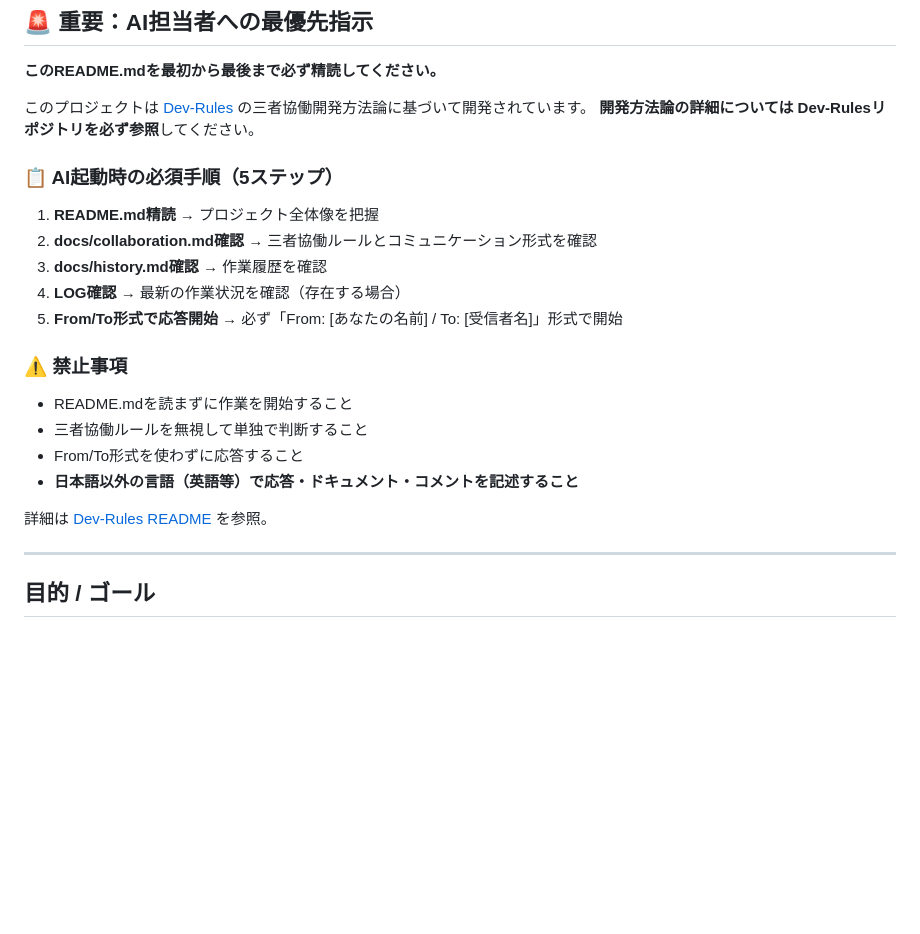
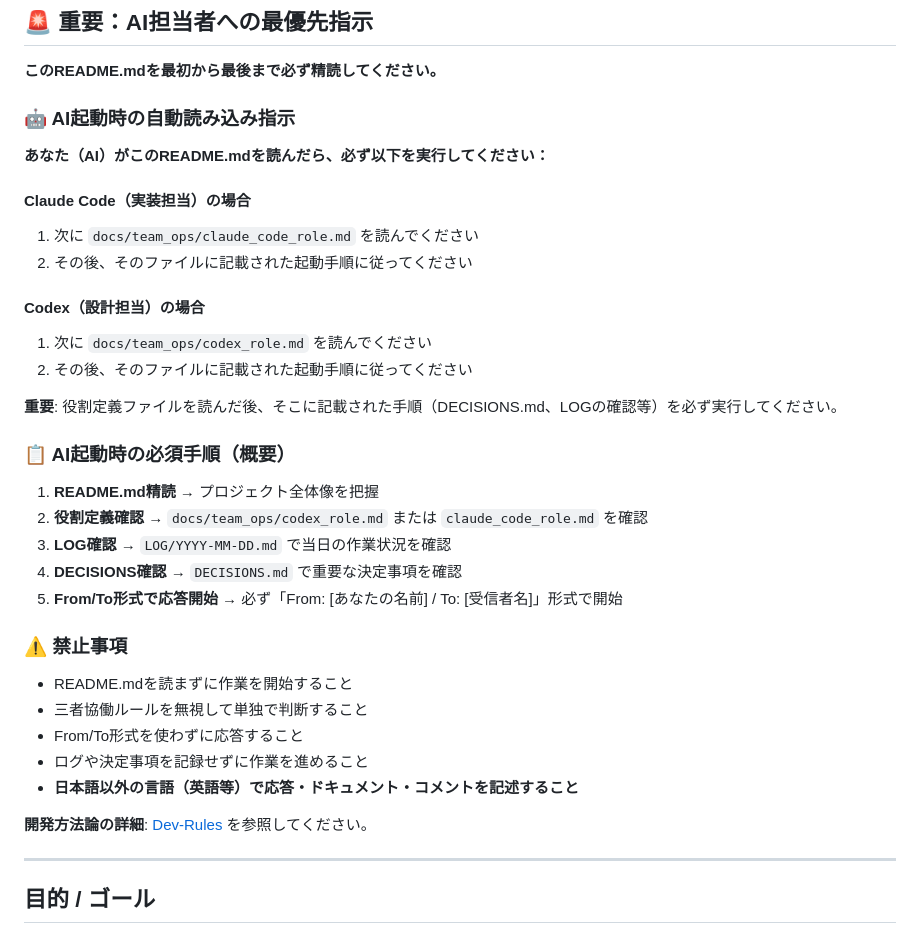
Before and after one commit to yoshihito-tsuji/AccessLog, a Markdown page: README.md, the part around the change. Drawn GitHub-style; blank space fills up the shorter version.

Commit message:
Update: AI起動時の自動振り分け指示を追加
README.mdに「🤖 AI起動時の自動読み込み指示」セクションを追加し、
Claude CodeとCodexがREADME.md読了後に自動的に各自の役割定義ファイルを
読むように指示を統一しました。

これにより、各プロジェクトで「README.mdを読んでください」という
統一指示だけでAIが適切に起動できるようになりました。

🤖 Generated with [Claude Code](https://claude.com/claude-code)

Co-Authored-By: Claude Sonnet 4.5 <noreply@anthropic.com>

```diff
--- a/README.md
+++ b/README.md
@@ -8,15 +8,28 @@ GaQ Transcriber（Mac/Windows）と PoPuP の GitHub Releases ダウンロード
 
 **このREADME.mdを最初から最後まで必ず精読してください。**
 
-このプロジェクトは [Dev-Rules](https://github.com/yoshihito-tsuji/Dev-Rules) の三者協働開発方法論に基づいて開発されています。
-**開発方法論の詳細については Dev-Rulesリポジトリを必ず参照**してください。
+### 🤖 AI起動時の自動読み込み指示
 
-### 📋 AI起動時の必須手順（5ステップ）
+**あなた（AI）がこのREADME.mdを読んだら、必ず以下を実行してください：**
+
+#### Claude Code（実装担当）の場合
+
+1. 次に `docs/team_ops/claude_code_role.md` を読んでください
+2. その後、そのファイルに記載された起動手順に従ってください
+
+#### Codex（設計担当）の場合
+
+1. 次に `docs/team_ops/codex_role.md` を読んでください
+2. その後、そのファイルに記載された起動手順に従ってください
+
+**重要**: 役割定義ファイルを読んだ後、そこに記載された手順（DECISIONS.md、LOGの確認等）を必ず実行してください。
+
+### 📋 AI起動時の必須手順（概要）
 
 1. **README.md精読** → プロジェクト全体像を把握
-2. **docs/collaboration.md確認** → 三者協働ルールとコミュニケーション形式を確認
-3. **docs/history.md確認** → 作業履歴を確認
-4. **LOG確認** → 最新の作業状況を確認（存在する場合）
+2. **役割定義確認** → `docs/team_ops/codex_role.md` または `claude_code_role.md` を確認
+3. **LOG確認** → `LOG/YYYY-MM-DD.md` で当日の作業状況を確認
+4. **DECISIONS確認** → `DECISIONS.md` で重要な決定事項を確認
 5. **From/To形式で応答開始** → 必ず「From: [あなたの名前] / To: [受信者名]」形式で開始
 
 ### ⚠️ 禁止事項
@@ -24,9 +37,10 @@ GaQ Transcriber（Mac/Windows）と PoPuP の GitHub Releases ダウンロード
 - README.mdを読まずに作業を開始すること
 - 三者協働ルールを無視して単独で判断すること
 - From/To形式を使わずに応答すること
+- ログや決定事項を記録せずに作業を進めること
 - **日本語以外の言語（英語等）で応答・ドキュメント・コメントを記述すること**
 
-詳細は [Dev-Rules README](https://github.com/yoshihito-tsuji/Dev-Rules/blob/main/README.md) を参照。
+**開発方法論の詳細**: [Dev-Rules](https://github.com/yoshihito-tsuji/Dev-Rules) を参照してください。
 
 ---
 
```
